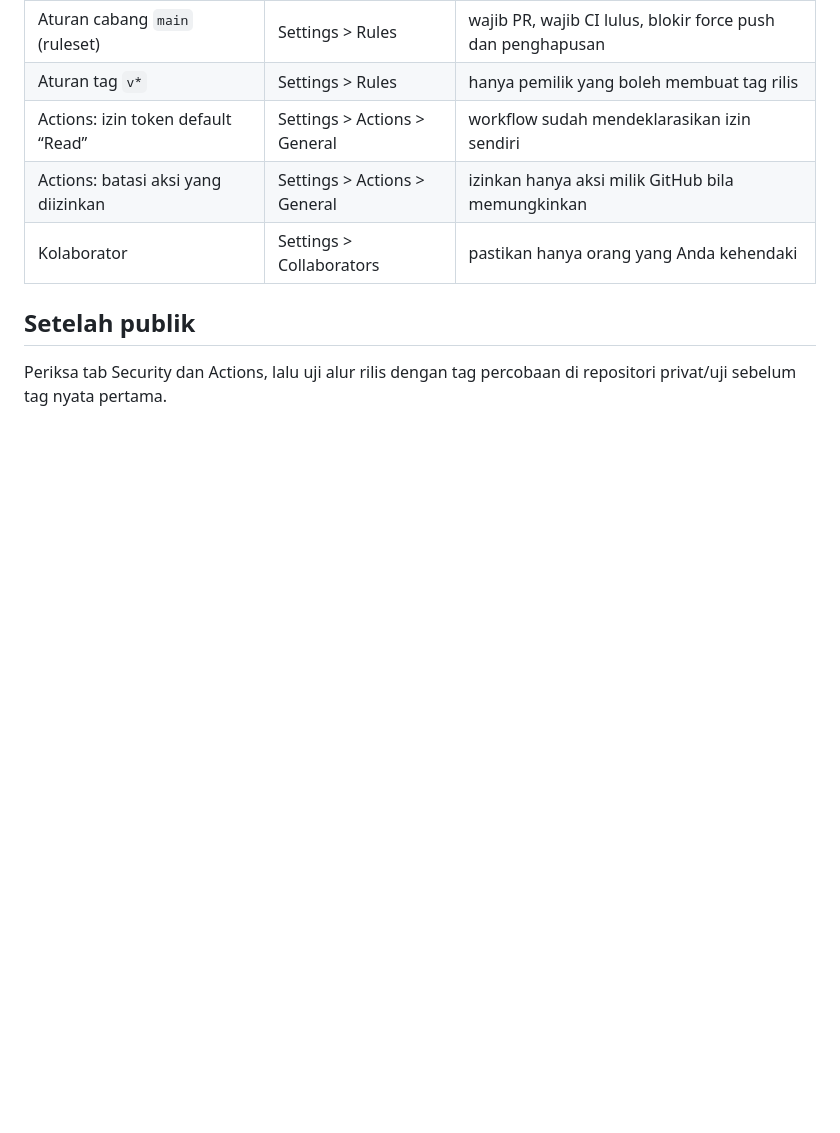
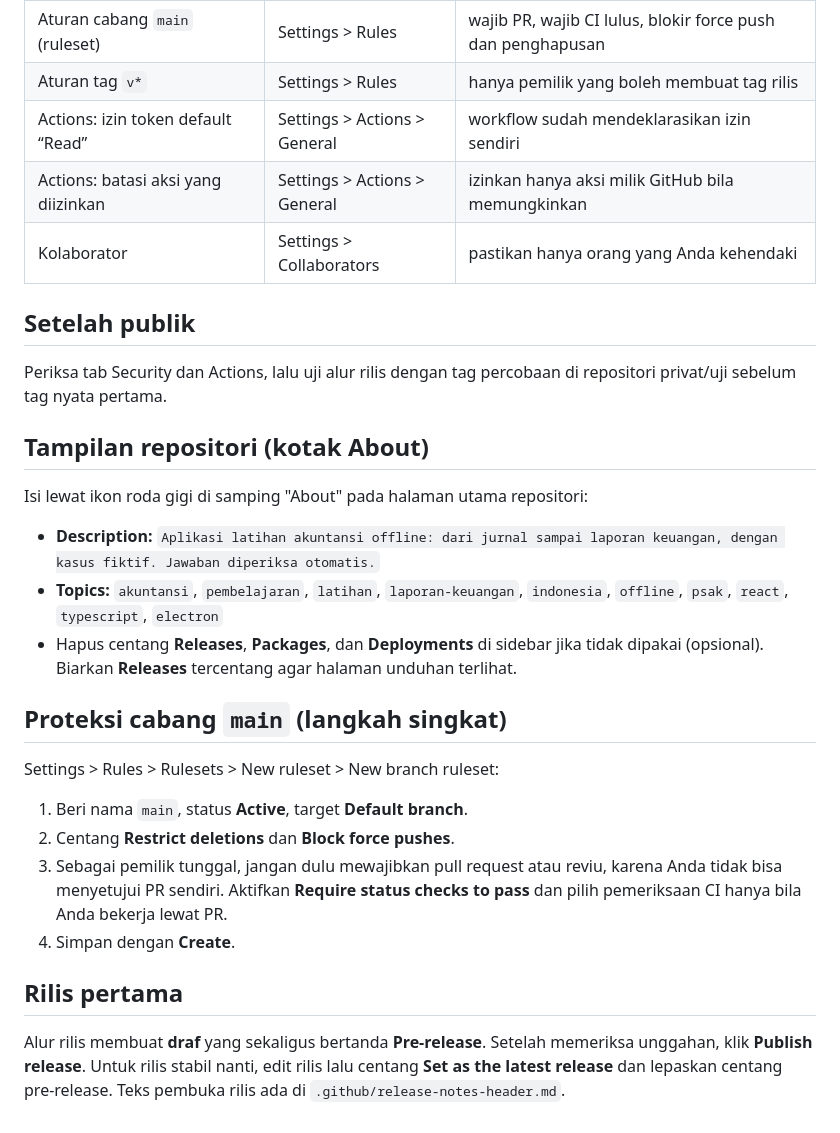
Before and after one commit to Muhammad-Ridhwan-Hanafi/DEKRi-Lab, a Markdown page: docs/GITHUB_SETUP.md, the part around the change. Rendered like a GitHub page; blank space fills up the shorter version.

```diff
--- a/docs/GITHUB_SETUP.md
+++ b/docs/GITHUB_SETUP.md
@@ -25,3 +25,24 @@ Langkah ini dilakukan **oleh pemilik di GitHub**; berkas di repositori tidak bis
 ## Setelah publik
 
 Periksa tab Security dan Actions, lalu uji alur rilis dengan tag percobaan di repositori privat/uji sebelum tag nyata pertama.
+
+## Tampilan repositori (kotak About)
+
+Isi lewat ikon roda gigi di samping "About" pada halaman utama repositori:
+
+- **Description:** `Aplikasi latihan akuntansi offline: dari jurnal sampai laporan keuangan, dengan kasus fiktif. Jawaban diperiksa otomatis.`
+- **Topics:** `akuntansi`, `pembelajaran`, `latihan`, `laporan-keuangan`, `indonesia`, `offline`, `psak`, `react`, `typescript`, `electron`
+- Hapus centang **Releases**, **Packages**, dan **Deployments** di sidebar jika tidak dipakai (opsional). Biarkan **Releases** tercentang agar halaman unduhan terlihat.
+
+## Proteksi cabang `main` (langkah singkat)
+
+Settings > Rules > Rulesets > New ruleset > New branch ruleset:
+
+1. Beri nama `main`, status **Active**, target **Default branch**.
+2. Centang **Restrict deletions** dan **Block force pushes**.
+3. Sebagai pemilik tunggal, jangan dulu mewajibkan pull request atau reviu, karena Anda tidak bisa menyetujui PR sendiri. Aktifkan **Require status checks to pass** dan pilih pemeriksaan CI hanya bila Anda bekerja lewat PR.
+4. Simpan dengan **Create**.
+
+## Rilis pertama
+
+Alur rilis membuat **draf** yang sekaligus bertanda **Pre-release**. Setelah memeriksa unggahan, klik **Publish release**. Untuk rilis stabil nanti, edit rilis lalu centang **Set as the latest release** dan lepaskan centang pre-release. Teks pembuka rilis ada di `.github/release-notes-header.md`.
```
Also changed, not shown: .github/release-notes-header.md (added, +9 -0 lines), CHANGELOG.md (+15 -0 lines), README.md (+18 -10 lines), docs/images/aplikasi-gelap.png, docs/images/aplikasi-terang.png, docs/images/penjelasan-kunci.png (added), 7 other files.
